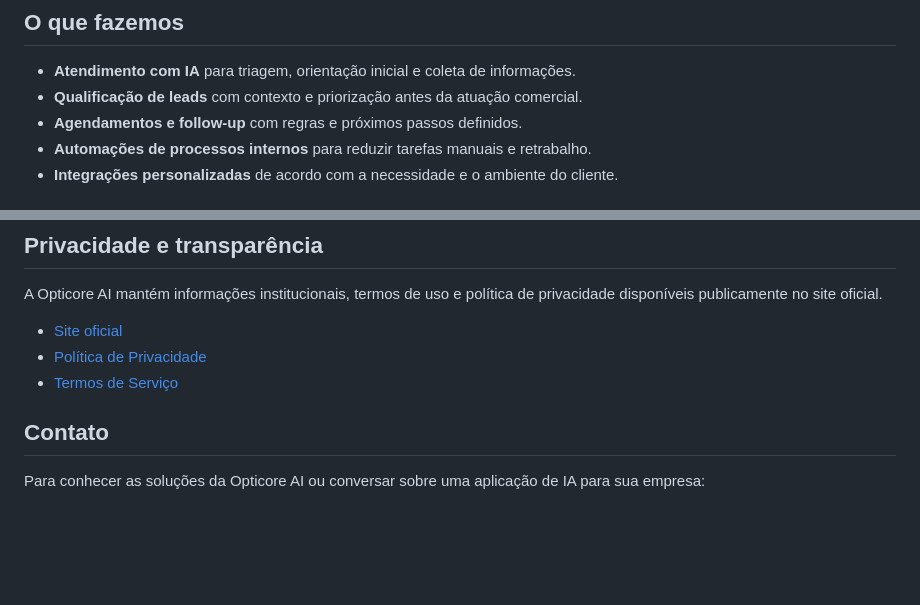
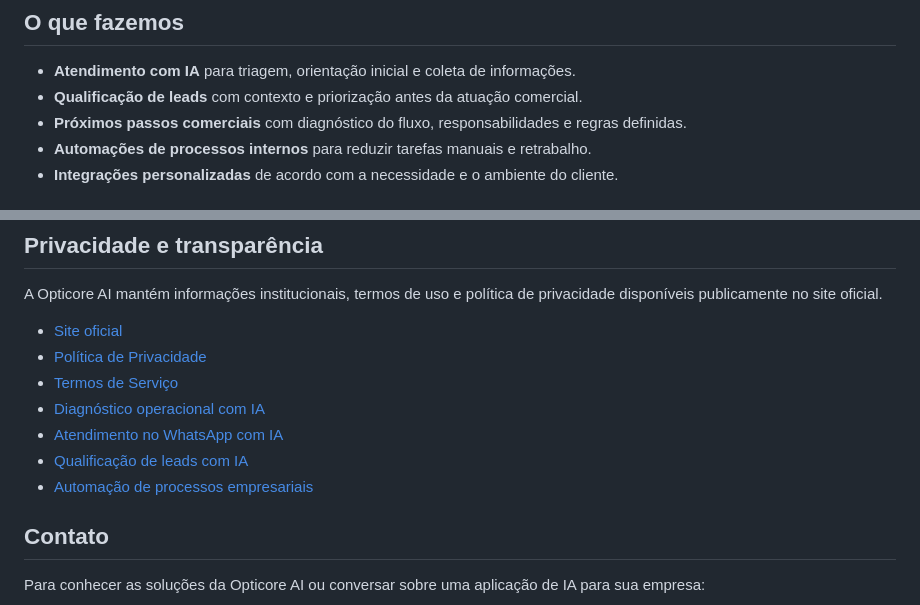
Before and after one commit to OpticoreAI/site-static, a Markdown page: README.md, 2 parts joined by grey strips. Drawn GitHub-style; blank space fills up the shorter version.

Commit message:
feat(preview): atualiza revisão visual

```diff
--- a/README.md
+++ b/README.md
@@ -26,7 +26,7 @@ A proposta é simples: começar pelo problema certo, validar o impacto e evoluir
 
 - **Atendimento com IA** para triagem, orientação inicial e coleta de informações.
 - **Qualificação de leads** com contexto e priorização antes da atuação comercial.
-- **Agendamentos e follow-up** com regras e próximos passos definidos.
+- **Próximos passos comerciais** com diagnóstico do fluxo, responsabilidades e regras definidas.
 - **Automações de processos internos** para reduzir tarefas manuais e retrabalho.
 - **Integrações personalizadas** de acordo com a necessidade e o ambiente do cliente.
 
@@ -75,6 +75,10 @@ A Opticore AI mantém informações institucionais, termos de uso e política de
 - [Site oficial](https://www.opticoreai.com.br/)
 - [Política de Privacidade](https://www.opticoreai.com.br/privacy.html)
 - [Termos de Serviço](https://www.opticoreai.com.br/terms.html)
+- [Diagnóstico operacional com IA](https://www.opticoreai.com.br/diagnostico-operacional-com-ia.html)
+- [Atendimento no WhatsApp com IA](https://www.opticoreai.com.br/atendimento-whatsapp-ia.html)
+- [Qualificação de leads com IA](https://www.opticoreai.com.br/qualificacao-de-leads.html)
+- [Automação de processos empresariais](https://www.opticoreai.com.br/automacao-processos-empresariais.html)
 
 ## Contato
 
```
